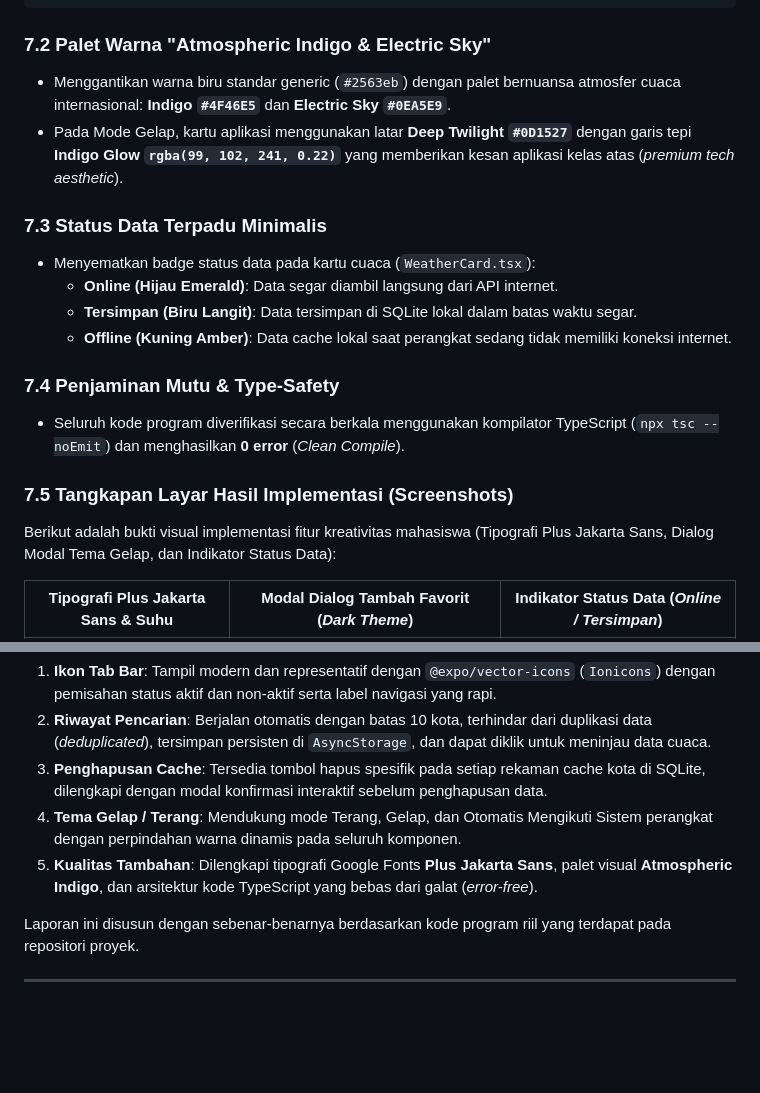
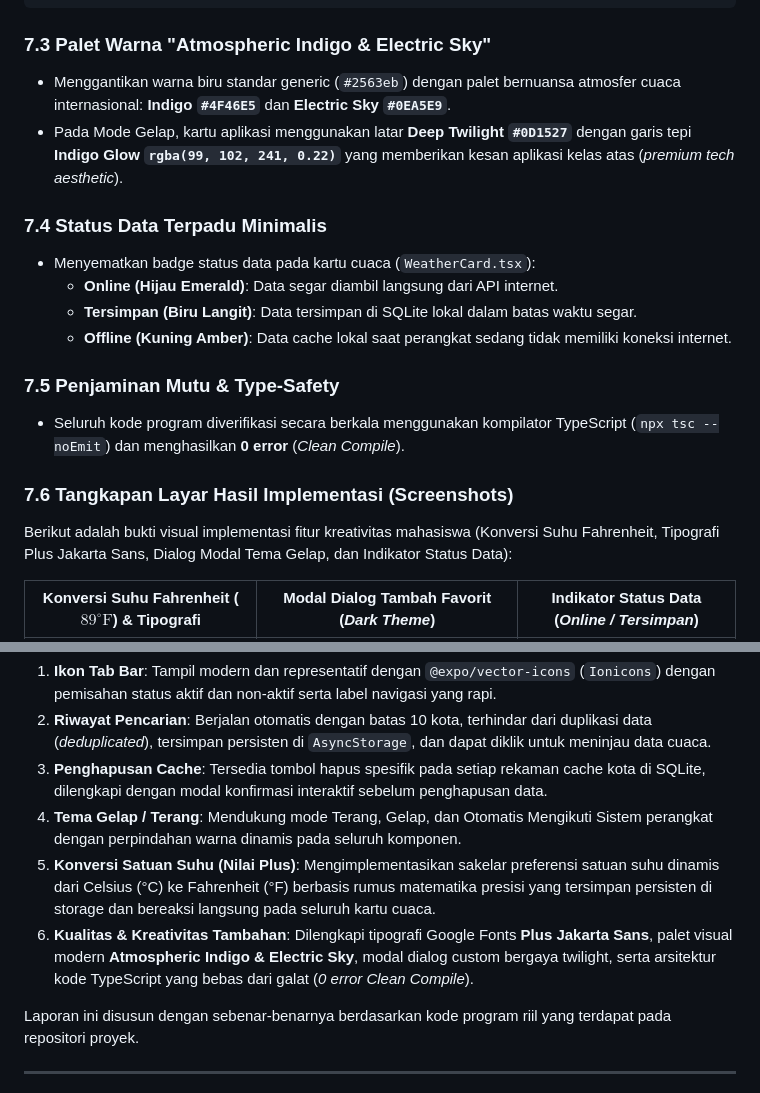
Before and after one commit to G-than12/orientasi-jelajah-aman, a Markdown page: LAPORAN_UTS_PBP_GATHAN_HILABI.md, 2 parts joined by grey strips. GitHub-like rendering; blank space fills up the shorter version.

````diff
--- a/LAPORAN_UTS_PBP_GATHAN_HILABI.md
+++ b/LAPORAN_UTS_PBP_GATHAN_HILABI.md
@@ -797,24 +839,24 @@ const [fontsLoaded, fontError] = useFonts({
 });
 ```
 
-### 7.2 Palet Warna "Atmospheric Indigo & Electric Sky"
+### 7.3 Palet Warna "Atmospheric Indigo & Electric Sky"
 - Menggantikan warna biru standar generic (`#2563eb`) dengan palet bernuansa atmosfer cuaca internasional: **Indigo `#4F46E5`** dan **Electric Sky `#0EA5E9`**.
 - Pada Mode Gelap, kartu aplikasi menggunakan latar **Deep Twilight `#0D1527`** dengan garis tepi **Indigo Glow `rgba(99, 102, 241, 0.22)`** yang memberikan kesan aplikasi kelas atas (*premium tech aesthetic*).
 
-### 7.3 Status Data Terpadu Minimalis
+### 7.4 Status Data Terpadu Minimalis
 - Menyematkan badge status data pada kartu cuaca (`WeatherCard.tsx`):
   - **Online (Hijau Emerald)**: Data segar diambil langsung dari API internet.
   - **Tersimpan (Biru Langit)**: Data tersimpan di SQLite lokal dalam batas waktu segar.
   - **Offline (Kuning Amber)**: Data cache lokal saat perangkat sedang tidak memiliki koneksi internet.
 
-### 7.4 Penjaminan Mutu & Type-Safety
+### 7.5 Penjaminan Mutu & Type-Safety
 - Seluruh kode program diverifikasi secara berkala menggunakan kompilator TypeScript (`npx tsc --noEmit`) dan menghasilkan **0 error** (*Clean Compile*).
 
-### 7.5 Tangkapan Layar Hasil Implementasi (Screenshots)
+### 7.6 Tangkapan Layar Hasil Implementasi (Screenshots)
 
-Berikut adalah bukti visual implementasi fitur kreativitas mahasiswa (Tipografi Plus Jakarta Sans, Dialog Modal Tema Gelap, dan Indikator Status Data):
+Berikut adalah bukti visual implementasi fitur kreativitas mahasiswa (Konversi Suhu Fahrenheit, Tipografi Plus Jakarta Sans, Dialog Modal Tema Gelap, dan Indikator Status Data):
 
 <div align="center">
 
-| Tipografi Plus Jakarta Sans & Suhu | Modal Dialog Tambah Favorit (*Dark Theme*) | Indikator Status Data (*Online / Tersimpan*) |
+| Konversi Suhu Fahrenheit ($89^\circ\text{F}$) & Tipografi | Modal Dialog Tambah Favorit (*Dark Theme*) | Indikator Status Data (*Online / Tersimpan*) |
 | :---: | :---: | :---: |
@@ -878,7 +920,8 @@ Seluruh target penugasan Ujian Tengah Semester (UTS) mata kuliah Pemrograman Ber
 2. **Riwayat Pencarian**: Berjalan otomatis dengan batas 10 kota, terhindar dari duplikasi data (*deduplicated*), tersimpan persisten di `AsyncStorage`, dan dapat diklik untuk meninjau data cuaca.
 3. **Penghapusan Cache**: Tersedia tombol hapus spesifik pada setiap rekaman cache kota di SQLite, dilengkapi dengan modal konfirmasi interaktif sebelum penghapusan data.
 4. **Tema Gelap / Terang**: Mendukung mode Terang, Gelap, dan Otomatis Mengikuti Sistem perangkat dengan perpindahan warna dinamis pada seluruh komponen.
-5. **Kualitas Tambahan**: Dilengkapi tipografi Google Fonts **Plus Jakarta Sans**, palet visual **Atmospheric Indigo**, dan arsitektur kode TypeScript yang bebas dari galat (*error-free*).
+5. **Konversi Satuan Suhu (Nilai Plus)**: Mengimplementasikan sakelar preferensi satuan suhu dinamis dari Celsius (°C) ke Fahrenheit (°F) berbasis rumus matematika presisi yang tersimpan persisten di storage dan bereaksi langsung pada seluruh kartu cuaca.
+6. **Kualitas & Kreativitas Tambahan**: Dilengkapi tipografi Google Fonts **Plus Jakarta Sans**, palet visual modern **Atmospheric Indigo & Electric Sky**, modal dialog custom bergaya twilight, serta arsitektur kode TypeScript yang bebas dari galat (*0 error Clean Compile*).
 
 Laporan ini disusun dengan sebenar-benarnya berdasarkan kode program riil yang terdapat pada repositori proyek.
 
````
Also changed, not shown: other parts of LAPORAN_UTS_PBP_GATHAN_HILABI.md (+46 -4 lines).
